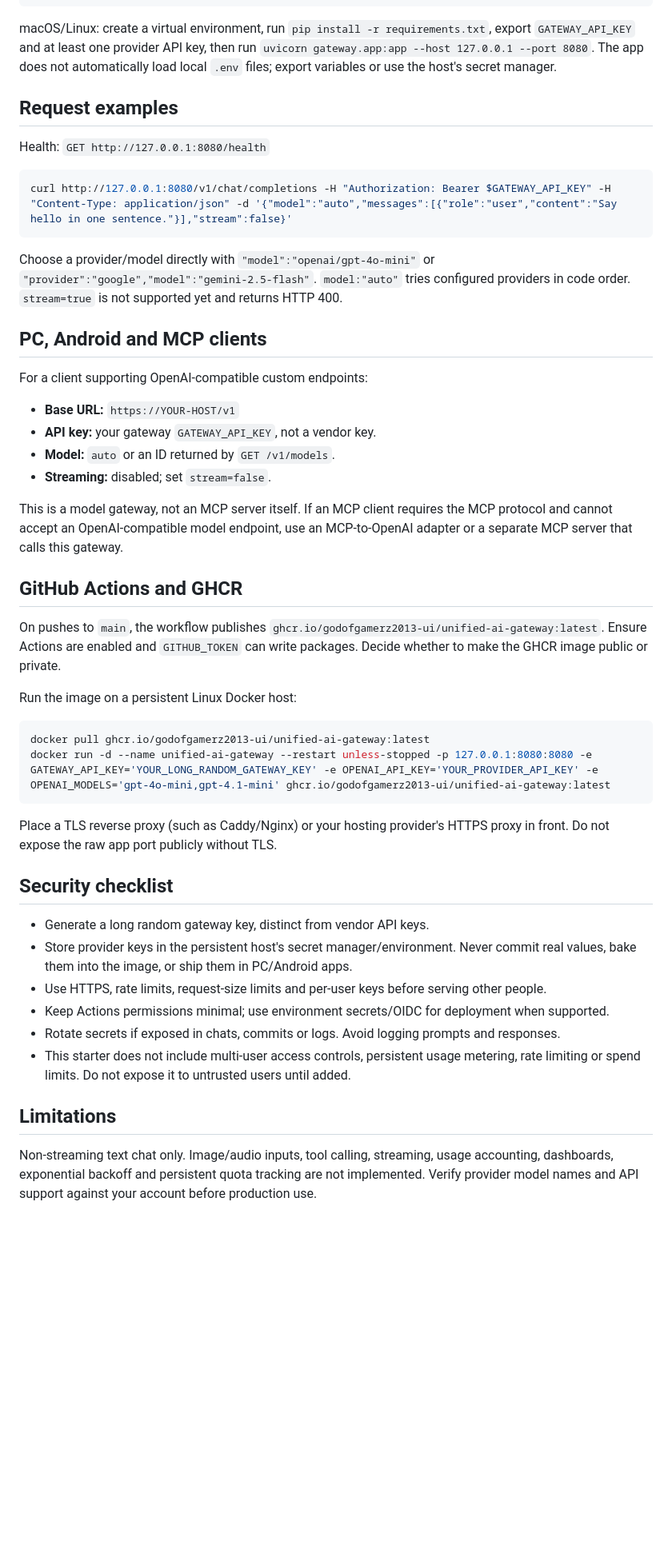
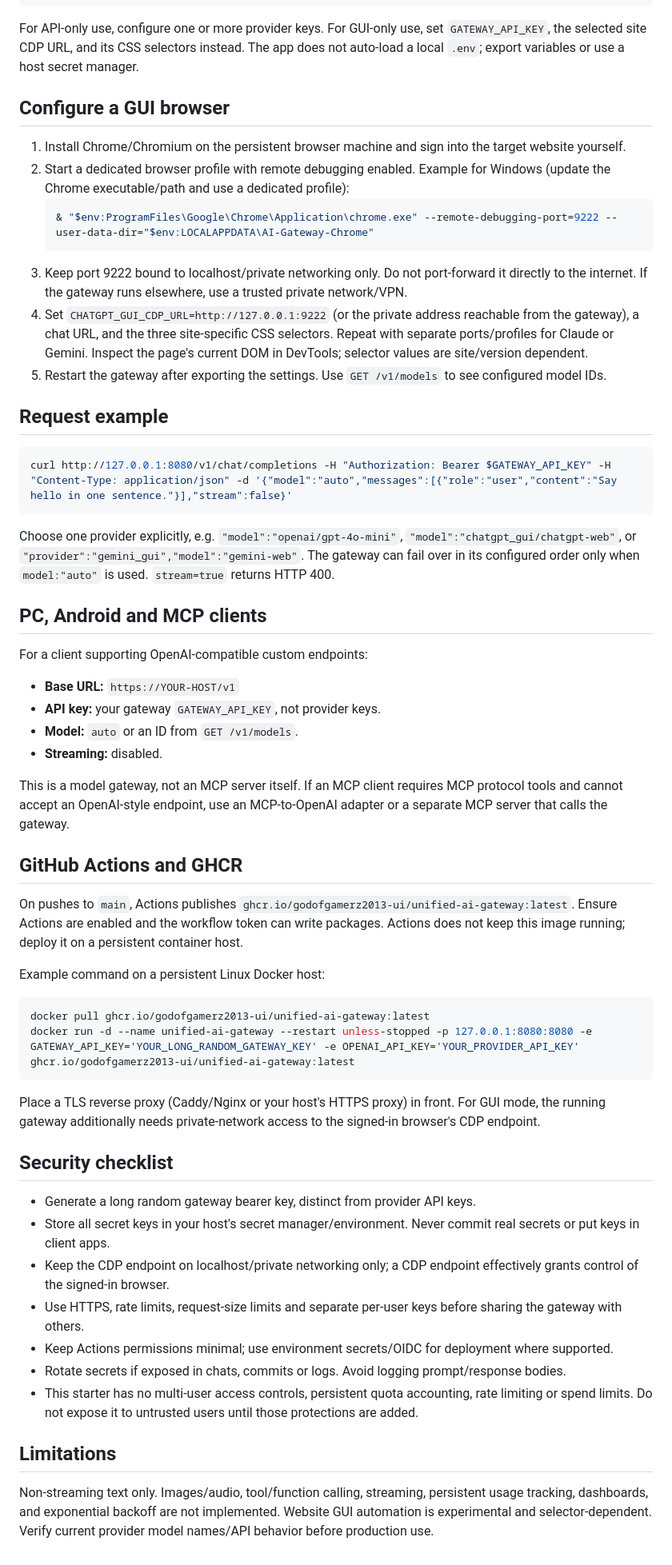
Before and after one commit to godofgamerz2013-ui/AI, a Markdown page: README.md, the part around one of its changes. Shown at 80% size. Rendered like a GitHub page; blank space fills up the shorter version.

Commit message:
Document experimental browser GUI providers and secure CDP setup

````diff
--- a/README.md
+++ b/README.md
@@ -37,50 +49,60 @@ $env:OPENAI_MODELS = "gpt-4o-mini,gpt-4.1-mini"
 uvicorn gateway.app:app --host 127.0.0.1 --port 8080
 ```
 
-macOS/Linux: create a virtual environment, run `pip install -r requirements.txt`, export `GATEWAY_API_KEY` and at least one provider API key, then run `uvicorn gateway.app:app --host 127.0.0.1 --port 8080`. The app does not automatically load local `.env` files; export variables or use the host's secret manager.
+For API-only use, configure one or more provider keys. For GUI-only use, set `GATEWAY_API_KEY`, the selected site CDP URL, and its CSS selectors instead. The app does not auto-load a local `.env`; export variables or use a host secret manager.
 
-## Request examples
+## Configure a GUI browser
 
-Health: `GET http://127.0.0.1:8080/health`
+1. Install Chrome/Chromium on the persistent browser machine and sign into the target website yourself.
+2. Start a dedicated browser profile with remote debugging enabled. Example for Windows (update the Chrome executable/path and use a dedicated profile):
+   ```powershell
+   & "$env:ProgramFiles\Google\Chrome\Application\chrome.exe" --remote-debugging-port=9222 --user-data-dir="$env:LOCALAPPDATA\AI-Gateway-Chrome"
+   ```
+3. Keep port 9222 bound to localhost/private networking only. Do not port-forward it directly to the internet. If the gateway runs elsewhere, use a trusted private network/VPN.
+4. Set `CHATGPT_GUI_CDP_URL=http://127.0.0.1:9222` (or the private address reachable from the gateway), a chat URL, and the three site-specific CSS selectors. Repeat with separate ports/profiles for Claude or Gemini. Inspect the page's current DOM in DevTools; selector values are site/version dependent.
+5. Restart the gateway after exporting the settings. Use `GET /v1/models` to see configured model IDs.
+
+## Request example
 
 ```bash
 curl http://127.0.0.1:8080/v1/chat/completions -H "Authorization: Bearer $GATEWAY_API_KEY" -H "Content-Type: application/json" -d '{"model":"auto","messages":[{"role":"user","content":"Say hello in one sentence."}],"stream":false}'
 ```
 
-Choose a provider/model directly with `"model":"openai/gpt-4o-mini"` or `"provider":"google","model":"gemini-2.5-flash"`. `model:"auto"` tries configured providers in code order. `stream=true` is not supported yet and returns HTTP 400.
+Choose one provider explicitly, e.g. `"model":"openai/gpt-4o-mini"`, `"model":"chatgpt_gui/chatgpt-web"`, or `"provider":"gemini_gui","model":"gemini-web"`. The gateway can fail over in its configured order only when `model:"auto"` is used. `stream=true` returns HTTP 400.
 
 ## PC, Android and MCP clients
 
 For a client supporting OpenAI-compatible custom endpoints:
 - **Base URL:** `https://YOUR-HOST/v1`
-- **API key:** your gateway `GATEWAY_API_KEY`, not a vendor key.
-- **Model:** `auto` or an ID returned by `GET /v1/models`.
-- **Streaming:** disabled; set `stream=false`.
+- **API key:** your gateway `GATEWAY_API_KEY`, not provider keys.
+- **Model:** `auto` or an ID from `GET /v1/models`.
+- **Streaming:** disabled.
 
-This is a model gateway, not an MCP server itself. If an MCP client requires the MCP protocol and cannot accept an OpenAI-compatible model endpoint, use an MCP-to-OpenAI adapter or a separate MCP server that calls this gateway.
+This is a model gateway, not an MCP server itself. If an MCP client requires MCP protocol tools and cannot accept an OpenAI-style endpoint, use an MCP-to-OpenAI adapter or a separate MCP server that calls the gateway.
 
 ## GitHub Actions and GHCR
 
-On pushes to `main`, the workflow publishes `ghcr.io/godofgamerz2013-ui/unified-ai-gateway:latest`. Ensure Actions are enabled and `GITHUB_TOKEN` can write packages. Decide whether to make the GHCR image public or private.
+On pushes to `main`, Actions publishes `ghcr.io/godofgamerz2013-ui/unified-ai-gateway:latest`. Ensure Actions are enabled and the workflow token can write packages. Actions does not keep this image running; deploy it on a persistent container host.
 
-Run the image on a persistent Linux Docker host:
+Example command on a persistent Linux Docker host:
 
 ```bash
 docker pull ghcr.io/godofgamerz2013-ui/unified-ai-gateway:latest
-docker run -d --name unified-ai-gateway --restart unless-stopped -p 127.0.0.1:8080:8080 -e GATEWAY_API_KEY='YOUR_LONG_RANDOM_GATEWAY_KEY' -e OPENAI_API_KEY='YOUR_PROVIDER_API_KEY' -e OPENAI_MODELS='gpt-4o-mini,gpt-4.1-mini' ghcr.io/godofgamerz2013-ui/unified-ai-gateway:latest
+docker run -d --name unified-ai-gateway --restart unless-stopped -p 127.0.0.1:8080:8080 -e GATEWAY_API_KEY='YOUR_LONG_RANDOM_GATEWAY_KEY' -e OPENAI_API_KEY='YOUR_PROVIDER_API_KEY' ghcr.io/godofgamerz2013-ui/unified-ai-gateway:latest
 ```
 
-Place a TLS reverse proxy (such as Caddy/Nginx) or your hosting provider's HTTPS proxy in front. Do not expose the raw app port publicly without TLS.
+Place a TLS reverse proxy (Caddy/Nginx or your host's HTTPS proxy) in front. For GUI mode, the running gateway additionally needs private-network access to the signed-in browser's CDP endpoint.
 
 ## Security checklist
 
-- Generate a long random gateway key, distinct from vendor API keys.
-- Store provider keys in the persistent host's secret manager/environment. Never commit real values, bake them into the image, or ship them in PC/Android apps.
-- Use HTTPS, rate limits, request-size limits and per-user keys before serving other people.
-- Keep Actions permissions minimal; use environment secrets/OIDC for deployment when supported.
-- Rotate secrets if exposed in chats, commits or logs. Avoid logging prompts and responses.
-- This starter does not include multi-user access controls, persistent usage metering, rate limiting or spend limits. Do not expose it to untrusted users until added.
+- Generate a long random gateway bearer key, distinct from provider API keys.
+- Store all secret keys in your host's secret manager/environment. Never commit real secrets or put keys in client apps.
+- Keep the CDP endpoint on localhost/private networking only; a CDP endpoint effectively grants control of the signed-in browser.
+- Use HTTPS, rate limits, request-size limits and separate per-user keys before sharing the gateway with others.
+- Keep Actions permissions minimal; use environment secrets/OIDC for deployment where supported.
+- Rotate secrets if exposed in chats, commits or logs. Avoid logging prompt/response bodies.
+- This starter has no multi-user access controls, persistent quota accounting, rate limiting or spend limits. Do not expose it to untrusted users until those protections are added.
 
 ## Limitations
 
-Non-streaming text chat only. Image/audio inputs, tool calling, streaming, usage accounting, dashboards, exponential backoff and persistent quota tracking are not implemented. Verify provider model names and API support against your account before production use.
+Non-streaming text only. Images/audio, tool/function calling, streaming, persistent usage tracking, dashboards, and exponential backoff are not implemented. Website GUI automation is experimental and selector-dependent. Verify current provider model names/API behavior before production use.
````
Also changed, not shown: other parts of README.md (+25 -13 lines).
